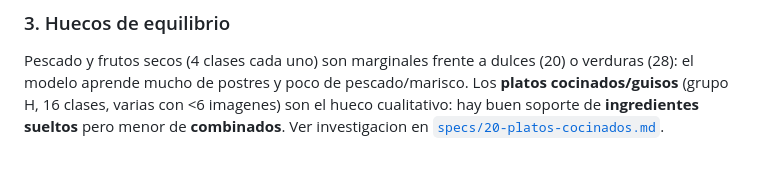
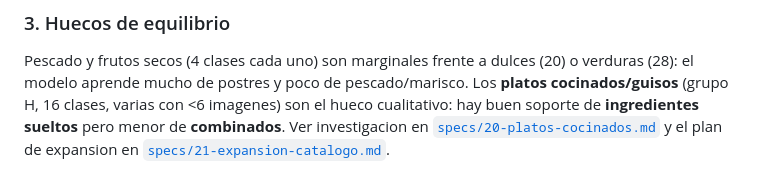
Before and after one commit to foron23/carbos, a Markdown page: docs/catalogo.md, the part around the change. Drawn GitHub-style.

```diff
--- a/docs/catalogo.md
+++ b/docs/catalogo.md
@@ -205,4 +205,5 @@ Pescado y frutos secos (4 clases cada uno) son marginales frente a dulces (20) o
 modelo aprende mucho de postres y poco de pescado/marisco. Los **platos cocinados/guisos** (grupo H,
 16 clases, varias con <6 imagenes) son el hueco cualitativo: hay buen soporte de **ingredientes
 sueltos** pero menor de **combinados**. Ver investigacion en
-[`specs/20-platos-cocinados.md`](specs/20-platos-cocinados.md).
+[`specs/20-platos-cocinados.md`](specs/20-platos-cocinados.md) y el plan de expansion en
+[`specs/21-expansion-catalogo.md`](specs/21-expansion-catalogo.md).
```
Also changed, not shown: README.md (+1 -0 lines), docs/specs/21-expansion-catalogo.md (added, +139 -0 lines).
